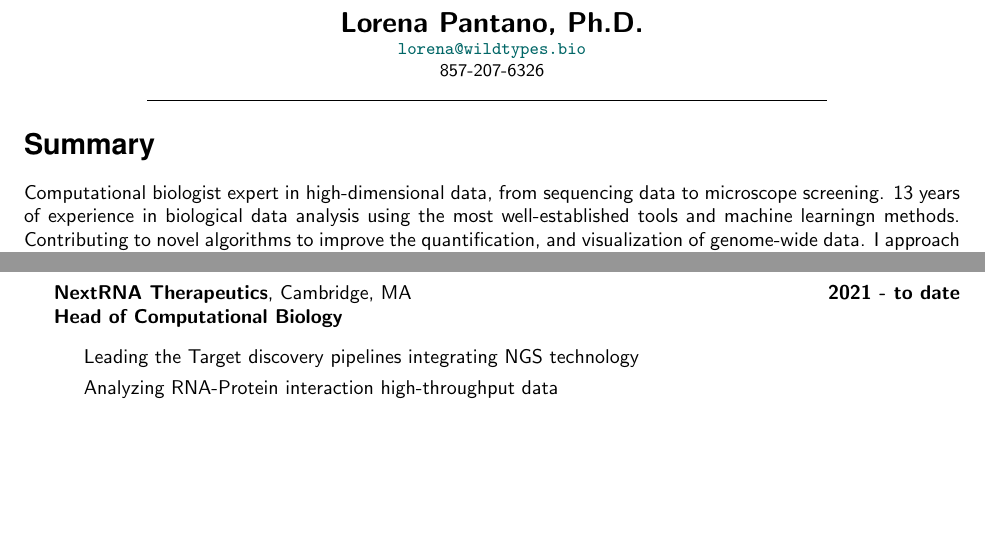
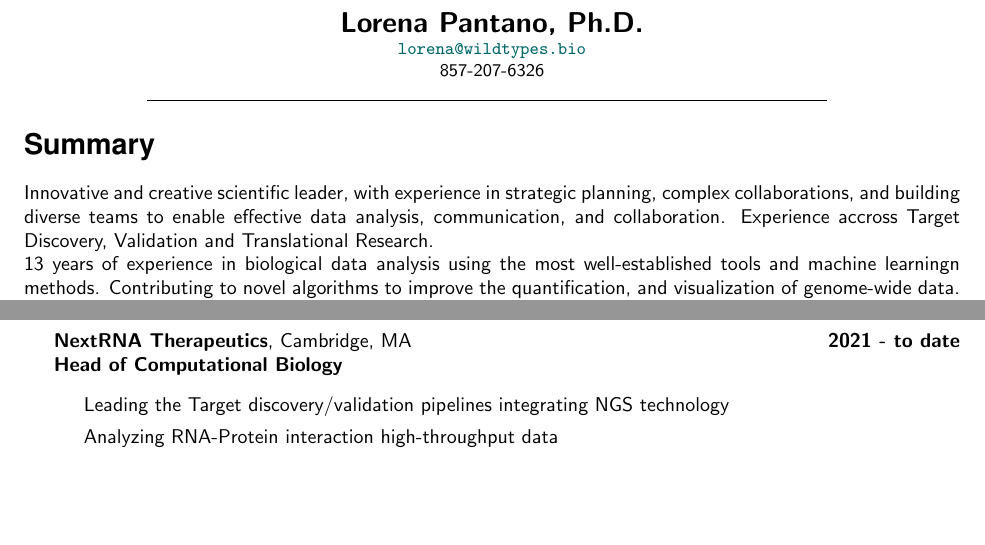
Before and after one commit to lpantano/mycv, a LaTeX CV (lpantano-cv.tex, which reads main.tex): two parts of page 1 of 11, joined at a grey line, cut so that both start at the same text, the shorter picture padded with empty space. Compiled offline with pdfLaTeX.

Commit message:
Update main.tex

```diff
--- a/main.tex
+++ b/main.tex
@@ -1,11 +1,11 @@
 \hypertarget{summary}{%
 \section{Summary}\label{summary}}
 
-Computational biologist expert in high-dimensional data, from sequencing
-data to microscope screening. 13 years of experience in biological data
-analysis using the most well-established tools and machine learningn methods.
-Contributing to novel algorithms to improve the quantification,
-and visualization of genome-wide data.
+Innovative and creative scientific leader, with experience in strategic planning, complex collaborations, and building diverse teams to enable effective data analysis, communication, and collaboration. Experience accross Target Discovery, Validation and Translational Research.
+
+13 years of experience in biological data analysis using the most well-established tools and machine learningn methods.
+Contributing to novel algorithms to improve the quantification, and visualization of genome-wide data.
+
 I approach scientific projects with passion and believe that a
 team and not an individual alone can successfully conquer them.
 
@@ -58,7 +58,7 @@ sequencing data: study of  miRNA variability in eukaryote organisms}
 \textbf{Head of Computational Biology}
 \begin{itemize}
 \item
-  Leading the Target discovery pipelines integrating NGS technology
+  Leading the Target discovery/validation pipelines integrating NGS technology
 \item
   Analyzing RNA-Protein interaction high-throughput data
 \item
```
